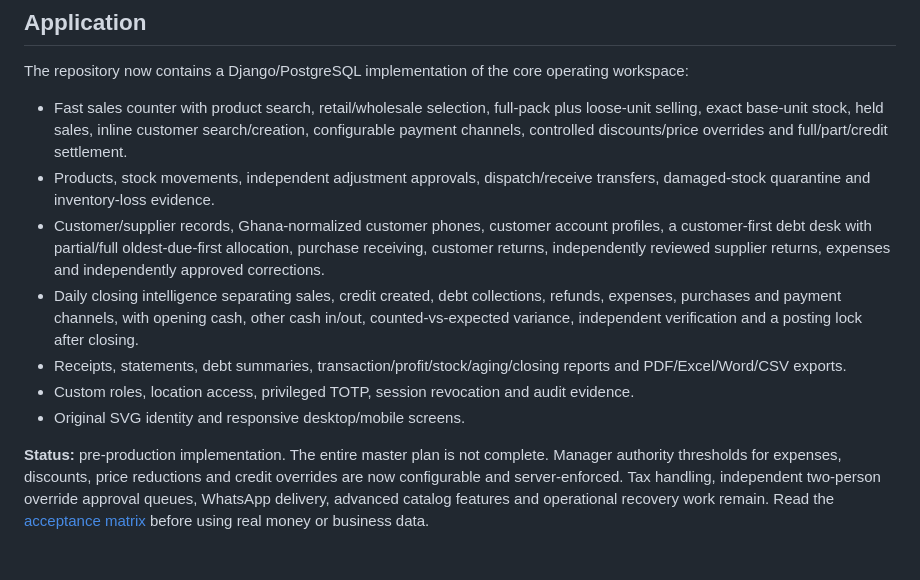
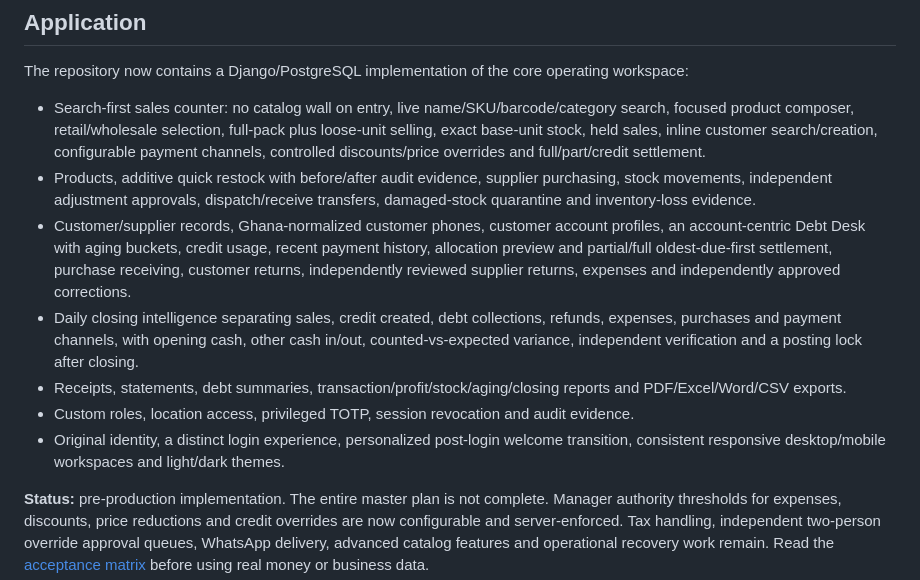
Before and after one commit to Eugene999B/KOFAD, a Markdown page: README.md, the part around the change. Rendered like a GitHub page; blank space fills up the shorter version.

Commit message:
docs: record premium search debt and restock workflows

```diff
--- a/README.md
+++ b/README.md
@@ -23,13 +23,13 @@ Proprietary. Copyright KOFAD IMPEX ENTERPRISE. No license to use, distribute or
 
 The repository now contains a Django/PostgreSQL implementation of the core operating workspace:
 
-- Fast sales counter with product search, retail/wholesale selection, full-pack plus loose-unit selling, exact base-unit stock, held sales, inline customer search/creation, configurable payment channels, controlled discounts/price overrides and full/part/credit settlement.
-- Products, stock movements, independent adjustment approvals, dispatch/receive transfers, damaged-stock quarantine and inventory-loss evidence.
-- Customer/supplier records, Ghana-normalized customer phones, customer account profiles, a customer-first debt desk with partial/full oldest-due-first allocation, purchase receiving, customer returns, independently reviewed supplier returns, expenses and independently approved corrections.
+- Search-first sales counter: no catalog wall on entry, live name/SKU/barcode/category search, focused product composer, retail/wholesale selection, full-pack plus loose-unit selling, exact base-unit stock, held sales, inline customer search/creation, configurable payment channels, controlled discounts/price overrides and full/part/credit settlement.
+- Products, additive quick restock with before/after audit evidence, supplier purchasing, stock movements, independent adjustment approvals, dispatch/receive transfers, damaged-stock quarantine and inventory-loss evidence.
+- Customer/supplier records, Ghana-normalized customer phones, customer account profiles, an account-centric Debt Desk with aging buckets, credit usage, recent payment history, allocation preview and partial/full oldest-due-first settlement, purchase receiving, customer returns, independently reviewed supplier returns, expenses and independently approved corrections.
 - Daily closing intelligence separating sales, credit created, debt collections, refunds, expenses, purchases and payment channels, with opening cash, other cash in/out, counted-vs-expected variance, independent verification and a posting lock after closing.
 - Receipts, statements, debt summaries, transaction/profit/stock/aging/closing reports and PDF/Excel/Word/CSV exports.
 - Custom roles, location access, privileged TOTP, session revocation and audit evidence.
-- Original SVG identity and responsive desktop/mobile screens.
+- Original identity, a distinct login experience, personalized post-login welcome transition, consistent responsive desktop/mobile workspaces and light/dark themes.
 
 **Status:** pre-production implementation. The entire master plan is not complete. Manager authority thresholds for expenses, discounts, price reductions and credit overrides are now configurable and server-enforced. Tax handling, independent two-person override approval queues, WhatsApp delivery, advanced catalog features and operational recovery work remain. Read the [acceptance matrix](docs/ACCEPTANCE.md) before using real money or business data.
 
```
